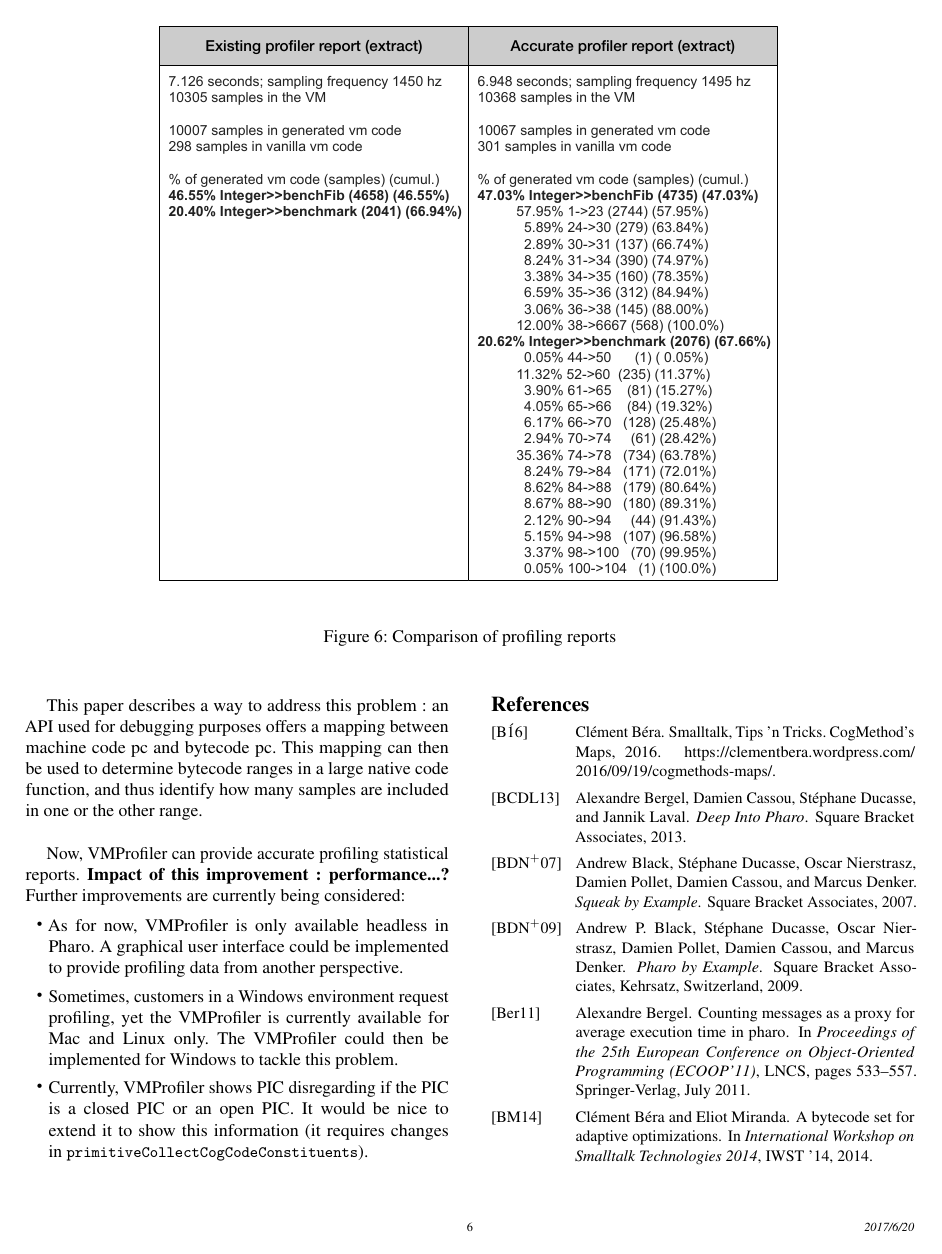
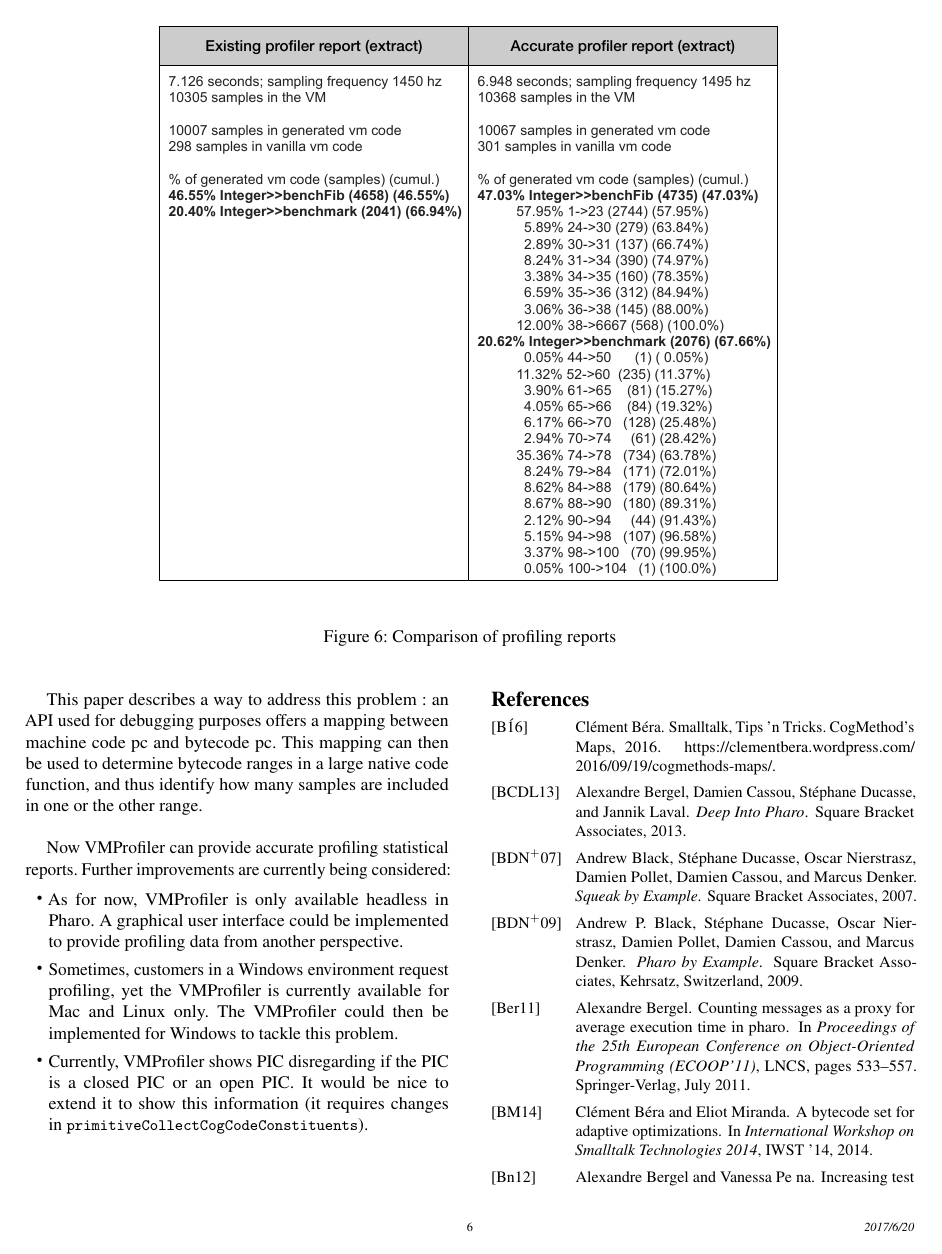
Before and after one commit to sophie-kaleba/2017-IWST-VMProfiler, a LaTeX paper (main.tex): page 6 of 7. Compiled offline with pdfLaTeX; a missing font is replaced by an installed copy or a similar font.

Commit message:
patched conclusion

```diff
--- a/main.tex
+++ b/main.tex
@@ -545,9 +545,7 @@ This problem was getting significant as more and more optimisations were perform
 
 This paper describes a way to address this problem : an API used for debugging purposes offers a mapping between machine code pc and bytecode pc. This mapping can then be used to determine bytecode ranges in a large native code function, and thus identify how many samples are included in one or the other range.\\
 
-Now, VMProfiler can provide accurate profiling statistical reports.
-\textbf{Impact of this improvement : performance...?}
-Further improvements are currently being considered:
+Now VMProfiler can provide accurate profiling statistical reports. Further improvements are currently being considered:
 \begin{itemize}
 	\item As for now, VMProfiler is only available headless in Pharo. A graphical user interface could be implemented to provide profiling data from another perspective.
 	\item Sometimes, customers in a Windows environment request profiling, yet the VMProfiler is currently available for Mac and Linux only. The VMProfiler could then be implemented for Windows to tackle this problem.
```
